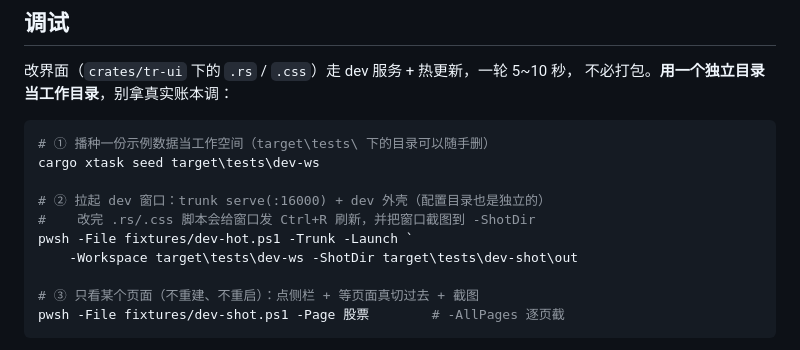
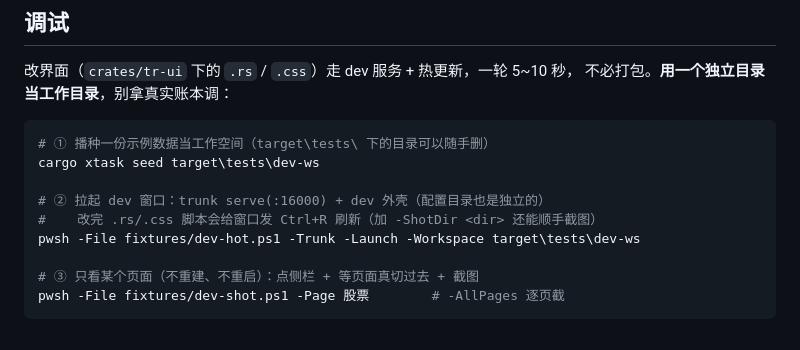
Before and after one commit to ddd-online/Transactions-Rust, a Markdown page: README.md, the part around the change. Drawn GitHub-style.

Commit message:
docs(readme): 调试小节的 dev-hot 命令并成一行
上一版把 `-ShotDir` 拆到续行里，命令本体被 ` 折成了两行；改成一行（`-ShotDir <dir>` 挪到
上面的注释里说明），照抄即可跑。仍守住 110 列。

验证：`pwsh -File fixtures/dev-hot.ps1 -Trunk -Launch -Workspace target\tests\dev-ws` 实跑过，
窗口正常起来（trunk serve :16000 + dev 外壳）。

```diff
--- a/README.md
+++ b/README.md
@@ -109,9 +109,8 @@ pwsh -File build/build.ps1
 cargo xtask seed target\tests\dev-ws
 
 # ② 拉起 dev 窗口：trunk serve(:16000) + dev 外壳（配置目录也是独立的）
-#    改完 .rs/.css 脚本会给窗口发 Ctrl+R 刷新，并把窗口截图到 -ShotDir
-pwsh -File fixtures/dev-hot.ps1 -Trunk -Launch `
-    -Workspace target\tests\dev-ws -ShotDir target\tests\dev-shot\out
+#    改完 .rs/.css 脚本会给窗口发 Ctrl+R 刷新（加 -ShotDir <dir> 还能顺手截图）
+pwsh -File fixtures/dev-hot.ps1 -Trunk -Launch -Workspace target\tests\dev-ws
 
 # ③ 只看某个页面（不重建、不重启）：点侧栏 + 等页面真切过去 + 截图
 pwsh -File fixtures/dev-shot.ps1 -Page 股票        # -AllPages 逐页截
```
